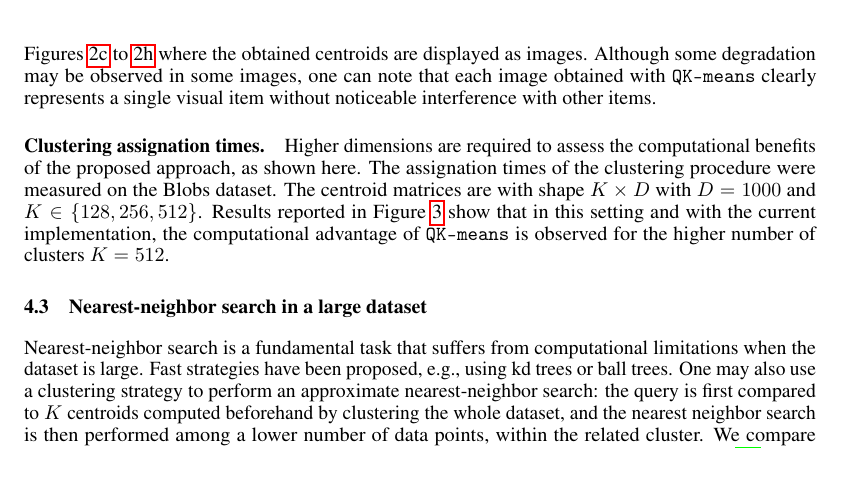
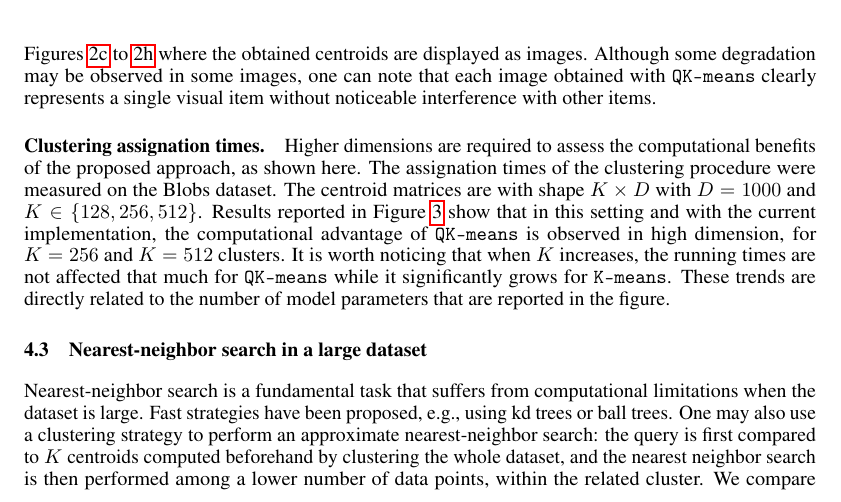
Before and after one commit to lucgiffon/qkmeans, a LaTeX paper (reports/nips_2019/neurips2019_qmeans.tex, which reads reports/nips_2019/applications.tex): part of page 9 of 14, cut so that both start at the same text, the shorter picture padded with empty space. Compiled offline with pdfLaTeX.

Commit message:
update clustering inference time

```diff
--- a/reports/nips_2019/applications.tex
+++ b/reports/nips_2019/applications.tex
@@ -126,7 +126,7 @@ Although some degradation may be observed in some images, one can note that each
 Higher dimensions are required to assess the computational benefits of the proposed approach, as shown here.
 The assignation times of the clustering procedure were measured on the Blobs dataset.
 The centroid matrices are with shape $\nclusters \times \datadim$ with $\datadim=1000$  and $\nclusters\in\left \lbrace 128, 256, 512\right \rbrace$.
-Results reported in Figure~\ref{fig:clustering:blobs:assignation_time} show that in this setting and with the current implementation, the computational advantage of \qkmeans is observed for the higher number of clusters $\nclusters=512$.
+Results reported in Figure~\ref{fig:clustering:blobs:assignation_time} show that in this setting and with the current implementation, the computational advantage of \qkmeans is observed in high dimension, for $\nclusters=256$ and $\nclusters=512$ clusters. It is worth noticing that when $K$ increases, the running times are not affected that much for \qkmeans while it significantly grows for \kmeans. These trends are directly related to the number of model parameters that are reported in the figure.
 
 %\todo[inline]{Montrer ensuite les temps d'assignation en mode batch 5000 sur blobs, cf. Figure~\ref{fig:clustering:blobs:assignation_time}. Objectif: montrer qu'à partir d'une certaine dimension, \qkmeans est plus rapide.}
 %on-line\footnote{Anonymous URL.}.
```
Also changed, not shown: reports/nips_2019/figures/blobs_assignation_time.png.
